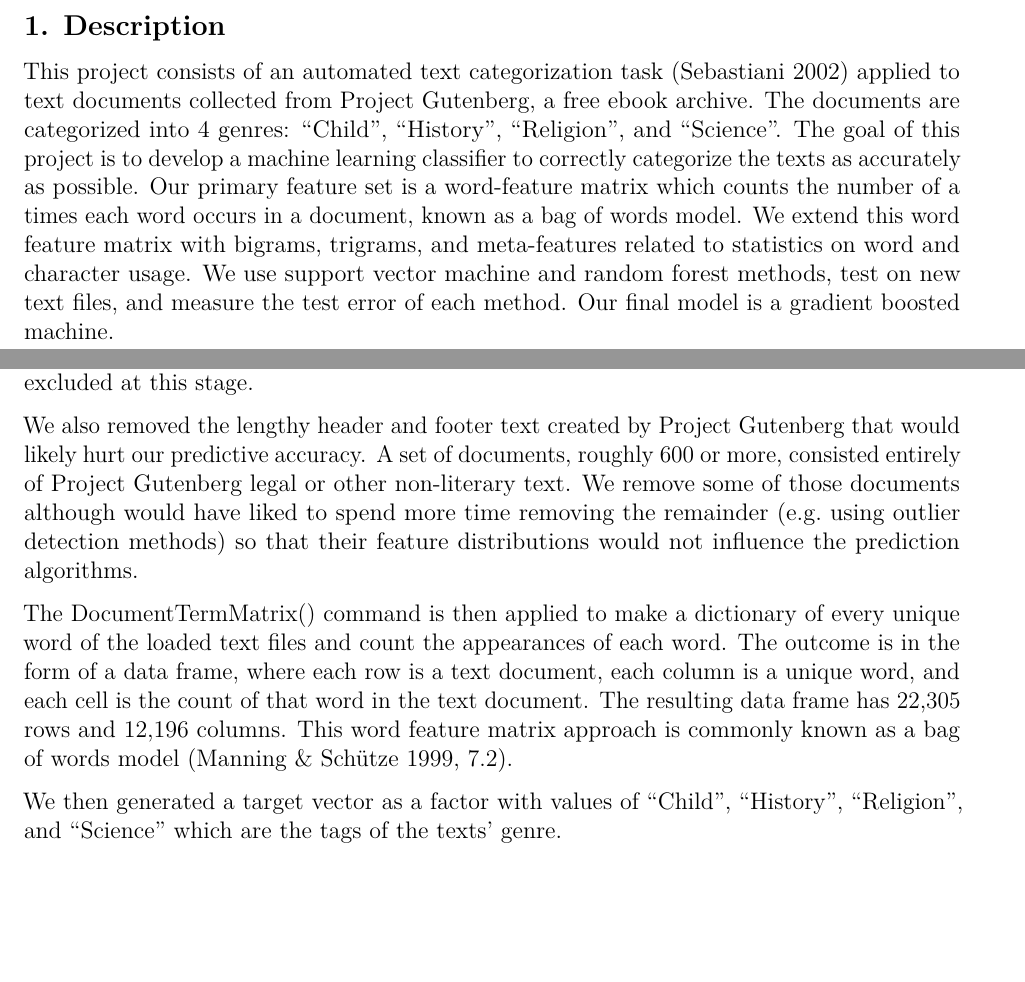
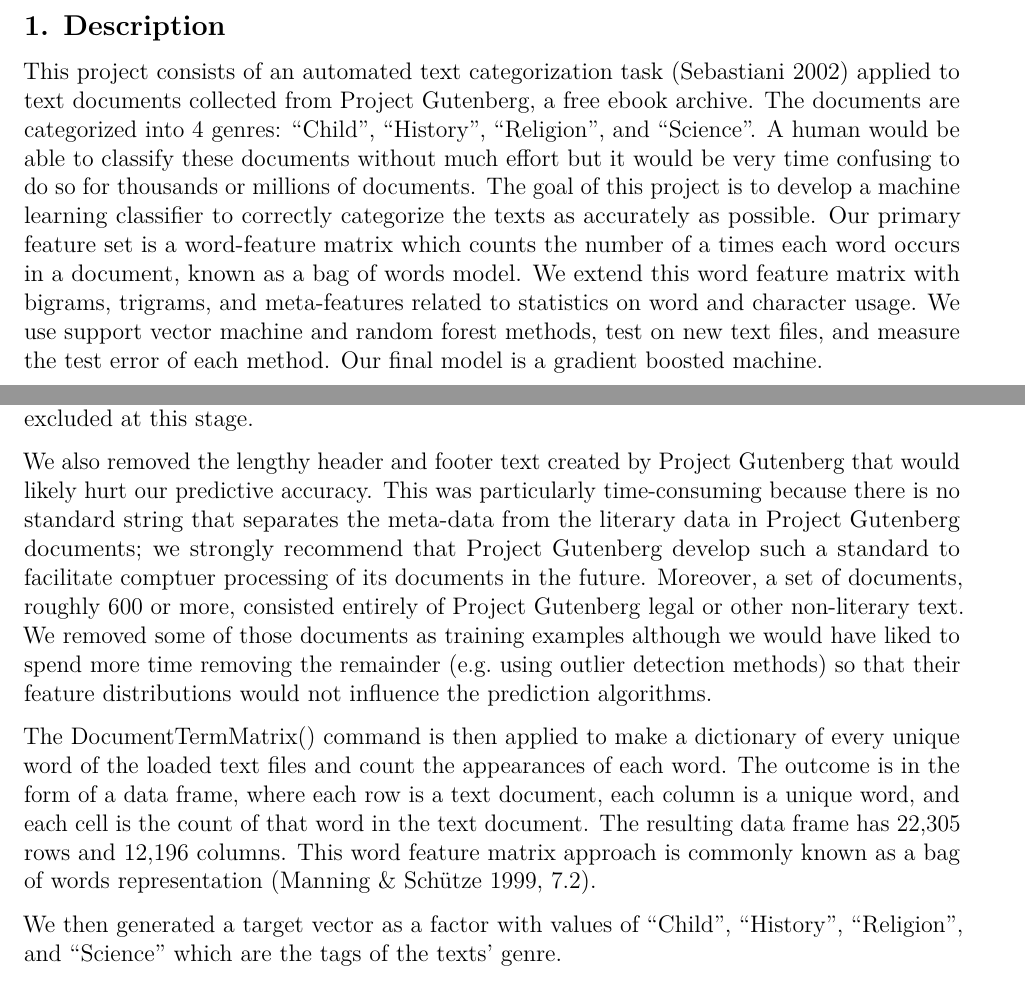
Before and after one commit to ck37/the-matrix-154, an R Markdown document (stat154-the-matrix-final-report.Rmd): two parts of pages 1 and 2 of 4, joined at a grey line, cut so that both start at the same text, the shorter picture padded with empty space. Rendered offline with R 4.5, knitr and Pandoc, then LaTeX, with nearby package versions.

Commit message:
More edits to sections 1 and 2

````diff
--- a/stat154-the-matrix-final-report.Rmd
+++ b/stat154-the-matrix-final-report.Rmd
@@ -20,7 +20,7 @@ library(knitr)
 
 ## <span style="color:black">1. Description</span>
 
-This project consists of an automated text categorization task (Sebastiani 2002) applied to text documents collected from Project Gutenberg, a free ebook archive. The documents are categorized into 4 genres: “Child”, “History”, “Religion”, and “Science”. The goal of this project is to develop a machine learning classifier to correctly categorize the texts as accurately as possible. Our primary feature set is a word-feature matrix which counts the number of a times each word occurs in a document, known as a bag of words model. We extend this word feature matrix with bigrams, trigrams, and meta-features related to statistics on word and character usage. We use support vector machine and random forest methods, test on new text files, and measure the test error of each method. Our final model is a gradient boosted machine.
+This project consists of an automated text categorization task (Sebastiani 2002) applied to text documents collected from Project Gutenberg, a free ebook archive. The documents are categorized into 4 genres: “Child”, “History”, “Religion”, and “Science”. A human would be able to classify these documents without much effort but it would be very time confusing to do so for thousands or millions of documents. The goal of this project is to develop a machine learning classifier to correctly categorize the texts as accurately as possible. Our primary feature set is a word-feature matrix which counts the number of a times each word occurs in a document, known as a bag of words model. We extend this word feature matrix with bigrams, trigrams, and meta-features related to statistics on word and character usage. We use support vector machine and random forest methods, test on new text files, and measure the test error of each method. Our final model is a gradient boosted machine.
 
 ```{r, echo=F, message=F, warning=F}
 df = data.frame(c("Child", "History", "Religion", "Science"),
@@ -33,9 +33,9 @@ kable(df, caption="Documents in each category")
 
 In order to do text mining, we loaded the text data as a corpus, which is a collection of separate texts. The tm package provides several text transformation or word count commands. The tm_map() command is applied to the corpus to make transformations such as excluding too common or rare words, convert every word to lowercase, and remove punctuations or words. We stemmed the words to consolidate slight variations of word suffixes into a more concise feature set (Porter 1980). Terms that occurred in fewer than 1% of documents were excluded at this stage.
 
-We also removed the lengthy header and footer text created by Project Gutenberg that would likely hurt our predictive accuracy. A set of documents, roughly 600 or more, consisted entirely of Project Gutenberg legal or other non-literary text. We remove some of those documents although would have liked to spend more time removing the remainder (e.g. using outlier detection methods) so that their feature distributions would not influence the prediction algorithms.
+We also removed the lengthy header and footer text created by Project Gutenberg that would likely hurt our predictive accuracy. This was particularly time-consuming because there is no standard string that separates the meta-data from the literary data in Project Gutenberg documents; we strongly recommend that Project Gutenberg develop such a standard to facilitate comptuer processing of its documents in the future. Moreover, a set of documents, roughly 600 or more, consisted entirely of Project Gutenberg legal or other non-literary text. We removed some of those documents as training examples although we would have liked to spend more time removing the remainder (e.g. using outlier detection methods) so that their feature distributions would not influence the prediction algorithms.
 
-The DocumentTermMatrix() command is then applied to make a dictionary of every unique word of the loaded text files and count the appearances of each word.  The outcome is in the form of a data frame, where each row is a text document, each column is a unique word, and each cell is the count of that word in the text document. The resulting data frame has 22,305 rows and  12,196 columns. This word feature matrix approach is commonly known as a bag of words model (Manning &  Schütze 1999, 7.2).
+The DocumentTermMatrix() command is then applied to make a dictionary of every unique word of the loaded text files and count the appearances of each word.  The outcome is in the form of a data frame, where each row is a text document, each column is a unique word, and each cell is the count of that word in the text document. The resulting data frame has 22,305 rows and  12,196 columns. This word feature matrix approach is commonly known as a bag of words representation (Manning &  Schütze 1999, 7.2).
 
 We then generated a target vector as a factor with values of “Child”, “History”, “Religion”, and “Science” which are the tags of the texts’ genre.
 
````
